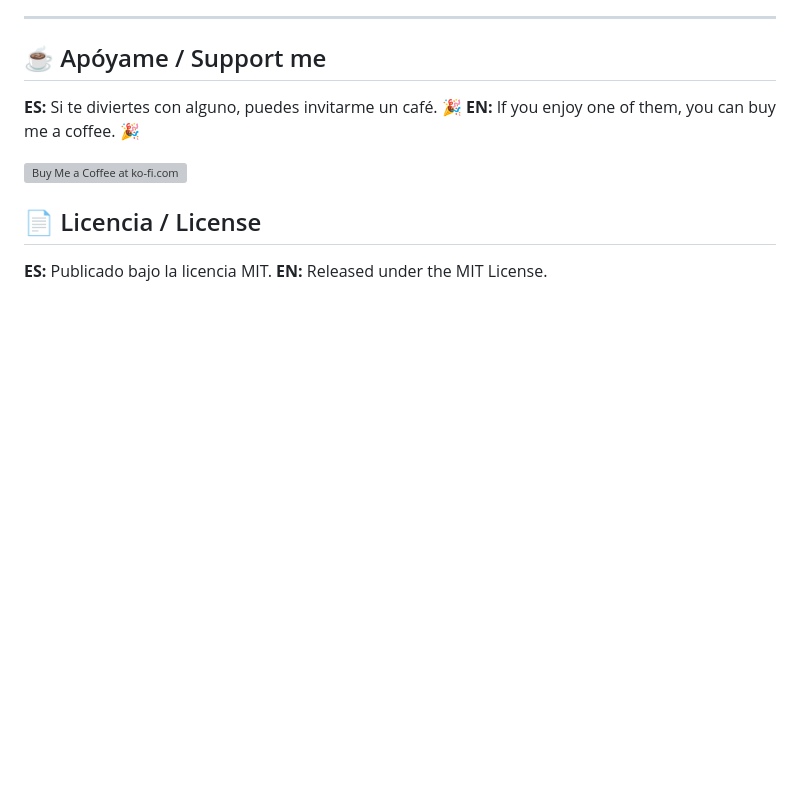
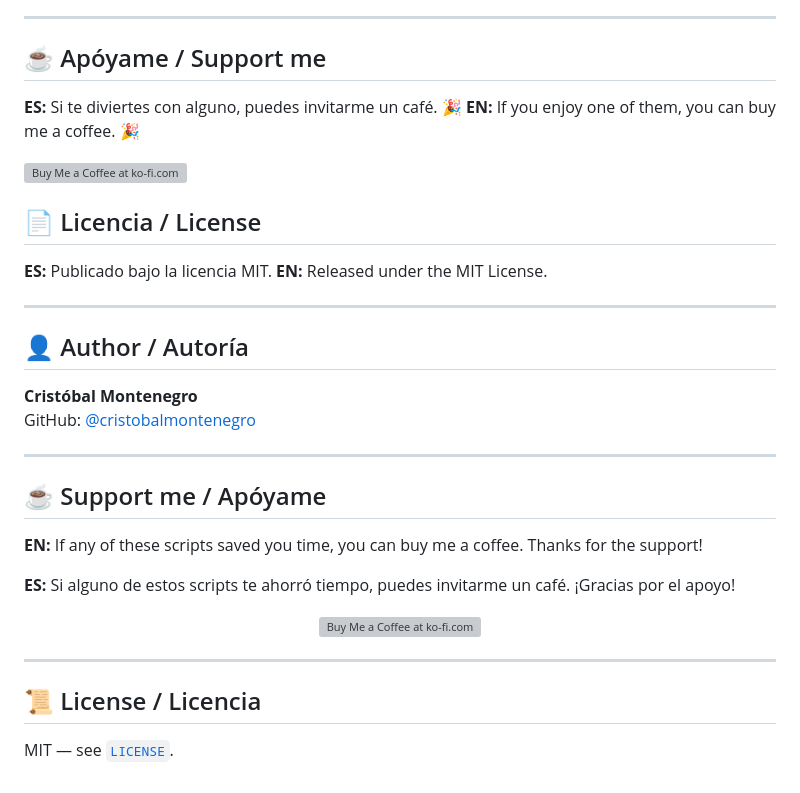
Before and after one commit to cristobalmontenegro/JuegosHTML, a Markdown page: README.md, the part around the change. GitHub-like rendering; blank space fills up the shorter version; grey boxes are pictures that could not be loaded.

Commit message:
docs: añadir secciones Author, License y Support me
- ## 👤 Author / Autoría con link al perfil de GitHub
- ## ☕ Support me / Apóyame con Ko-fi
- ## 📜 License / Licencia con link a ./LICENSE
- FirmadorSRI: también se añade emoji al H1 (# ✍️ FirmadorSRI)

```diff
--- a/README.md
+++ b/README.md
@@ -64,3 +64,30 @@ cd JuegosHTML
 ## 📄 Licencia / License
 
 **ES:** Publicado bajo la licencia MIT. **EN:** Released under the MIT License.
+
+---
+
+## 👤 Author / Autoría
+
+**Cristóbal Montenegro**
+GitHub: [@cristobalmontenegro](https://github.com/cristobalmontenegro)
+
+---
+
+## ☕ Support me / Apóyame
+
+**EN:** If any of these scripts saved you time, you can buy me a coffee. Thanks for the support!
+
+**ES:** Si alguno de estos scripts te ahorró tiempo, puedes invitarme un café. ¡Gracias por el apoyo!
+
+<p align="center">
+  <a href="https://ko-fi.com/cristobalmontenegro" target="_blank">
+    <img height="36" style="border:0px;height:36px;" src="https://storage.ko-fi.com/cdn/kofi6.png?v=6" border="0" alt="Buy Me a Coffee at ko-fi.com" />
+  </a>
+</p>
+
+---
+
+## 📜 License / Licencia
+
+MIT — see [`LICENSE`](./LICENSE).
```
